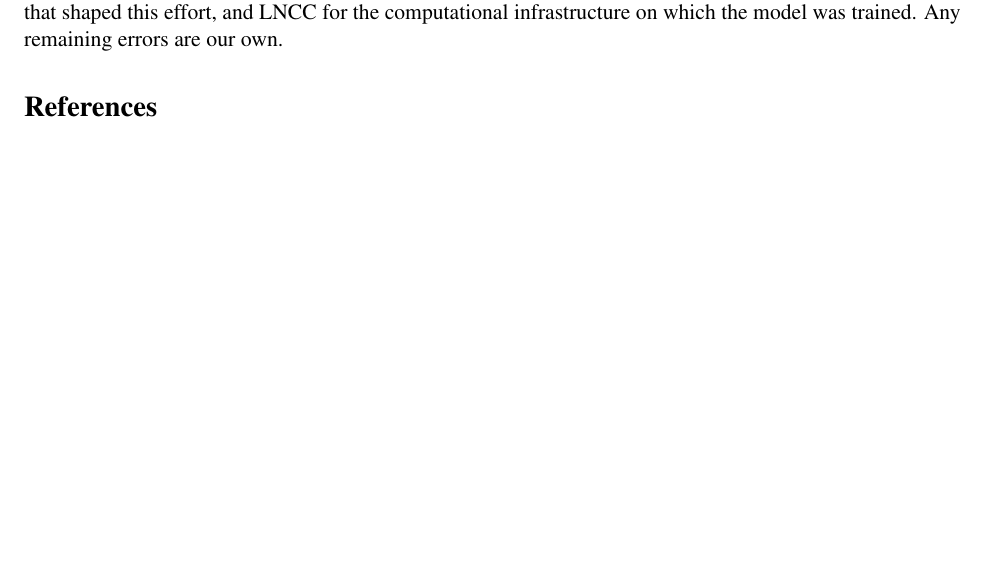
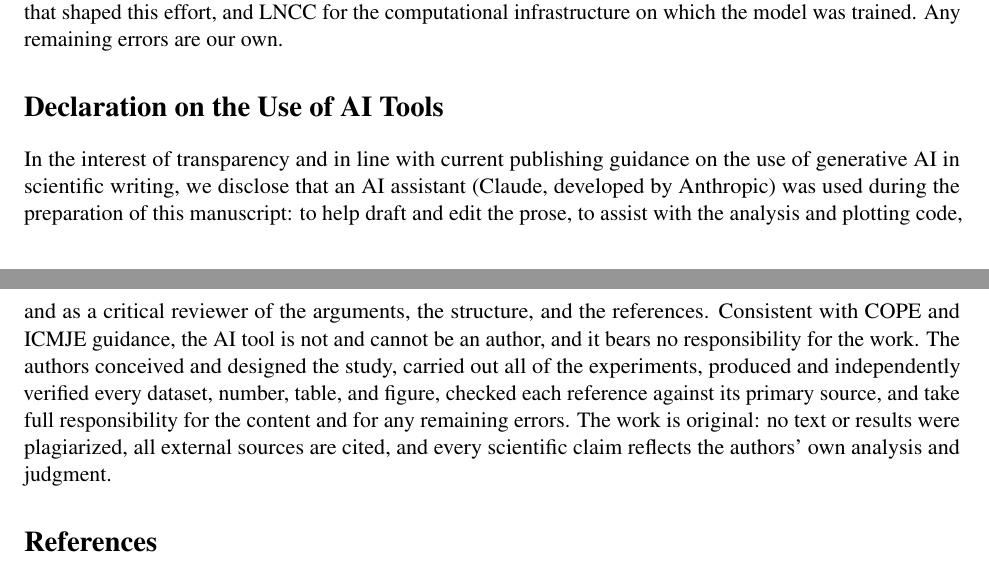
Before and after one commit to Instituto-IA-LNCC/manaca-1b-base, a LaTeX paper (paper/manaca1b.tex): part of page 10 of 11 before the commit and two parts of pages 10 and 11 of 11 after it, the two joined at a grey line, cut so that both start at the same text, the shorter picture padded with empty space. Compiled offline with pdfLaTeX.

Commit message:
paper: adiciona Declaration on the Use of AI Tools (transparencia/etica)
Declaracao honesta no padrao COPE/ICMJE: divulga o uso de um assistente de IA
(Claude, Anthropic) na redacao/edicao, no codigo e como revisor; a IA nao e autora
e nao tem responsabilidade; os autores conceberam o estudo, rodaram os experimentos,
verificaram dados/numeros/tabelas/figuras e cada referencia, e assumem
responsabilidade integral; trabalho original, sem plagio, com todas as fontes citadas.

```diff
--- a/paper/manaca1b.tex
+++ b/paper/manaca1b.tex
@@ -654,6 +654,21 @@ evaluation practice. We thank our colleagues at LNCC and at NII/LLM-jp for the
 technical exchange that shaped this effort, and LNCC for the computational
 infrastructure on which the model was trained. Any remaining errors are our own.
 
+\section*{Declaration on the Use of AI Tools}
+
+In the interest of transparency and in line with current publishing guidance on the
+use of generative AI in scientific writing, we disclose that an AI assistant (Claude,
+developed by Anthropic) was used during the preparation of this manuscript: to help
+draft and edit the prose, to assist with the analysis and plotting code, and as a
+critical reviewer of the arguments, the structure, and the references. Consistent with
+COPE and ICMJE guidance, the AI tool is not and cannot be an author, and it bears no
+responsibility for the work. The authors conceived and designed the study, carried out
+all of the experiments, produced and independently verified every dataset, number,
+table, and figure, checked each reference against its primary source, and take full
+responsibility for the content and for any remaining errors. The work is original: no
+text or results were plagiarized, all external sources are cited, and every scientific
+claim reflects the authors' own analysis and judgment.
+
 \begin{thebibliography}{99}
 \small
 
```
